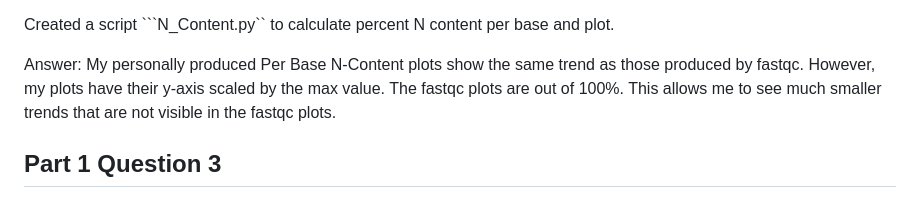
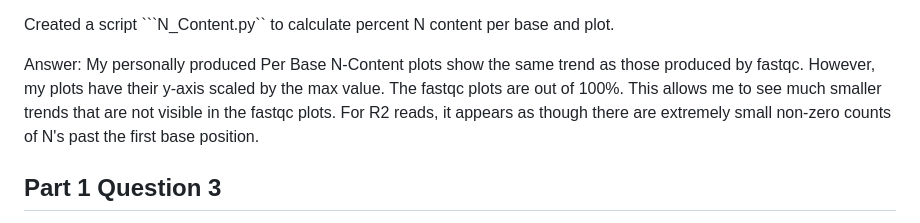
Before and after one commit to Zach-Girard/QAA, a Markdown page: LabNotebook.md, the part around the change. GitHub-like rendering.

Commit message:
Update to LabNotebook

````diff
--- a/LabNotebook.md
+++ b/LabNotebook.md
@@ -83,7 +83,7 @@ Using FastQC via the command line on Talapas, produce plots of the per-base qual
 Created a script ```N_Content.py`` to calculate percent N content per base and plot.
 
 
-Answer: My personally produced Per Base N-Content plots show the same trend as those produced by fastqc. However, my plots have their y-axis scaled by the max value. The fastqc plots are out of 100%. This allows me to see much smaller trends that are not visible in the fastqc plots.
+Answer: My personally produced Per Base N-Content plots show the same trend as those produced by fastqc. However, my plots have their y-axis scaled by the max value. The fastqc plots are out of 100%. This allows me to see much smaller trends that are not visible in the fastqc plots. For R2 reads, it appears as though there are extremely small non-zero counts of N's past the first base position.
 
 
 
````
